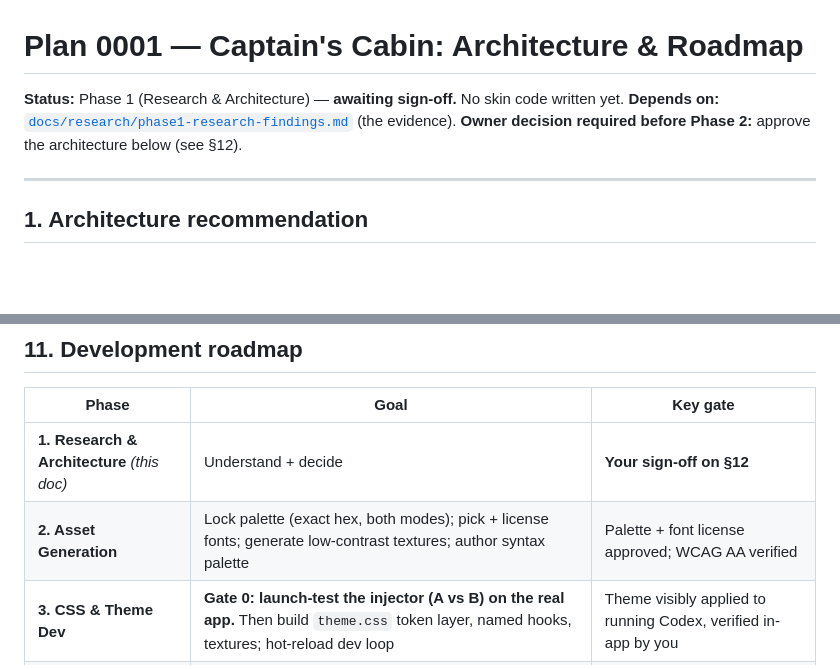
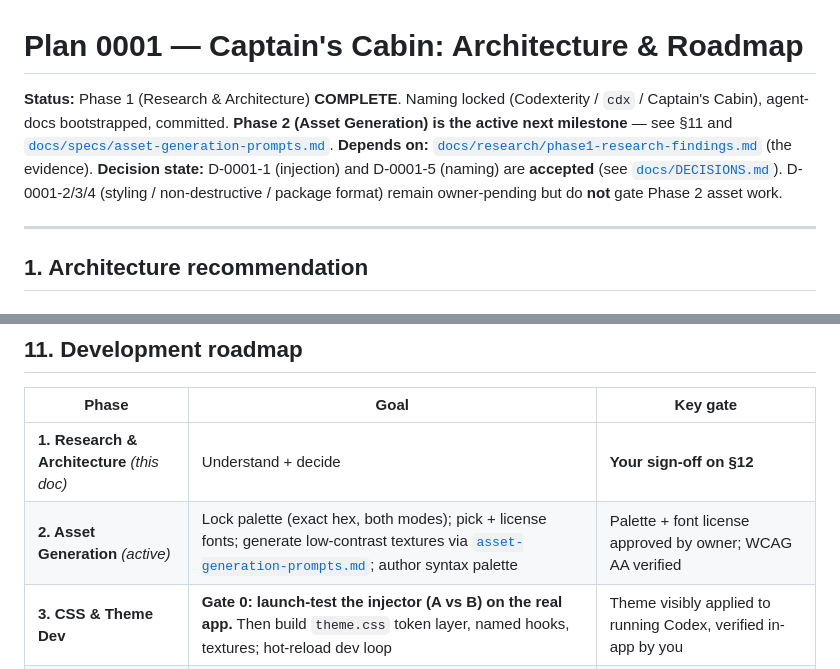
Before and after one commit to cchen362/Codexterity, a Markdown page: docs/plans/0001-captains-cabin-architecture.md, 2 parts joined by grey strips. Rendered like a GitHub page; blank space fills up the shorter version.

```diff
--- a/docs/plans/0001-captains-cabin-architecture.md
+++ b/docs/plans/0001-captains-cabin-architecture.md
@@ -1,8 +1,8 @@
 # Plan 0001 — Captain's Cabin: Architecture & Roadmap
 
-**Status:** Phase 1 (Research & Architecture) — **awaiting sign-off.** No skin code written yet.
+**Status:** Phase 1 (Research & Architecture) **COMPLETE**. Naming locked (Codexterity / `cdx` / Captain's Cabin), agent-docs bootstrapped, committed. **Phase 2 (Asset Generation) is the active next milestone** — see §11 and [`docs/specs/asset-generation-prompts.md`](../specs/asset-generation-prompts.md).
 **Depends on:** [`docs/research/phase1-research-findings.md`](../research/phase1-research-findings.md) (the evidence).
-**Owner decision required before Phase 2:** approve the architecture below (see §12).
+**Decision state:** D-0001-1 (injection) and D-0001-5 (naming) are **accepted** (see [`docs/DECISIONS.md`](../DECISIONS.md)). D-0001-2/3/4 (styling / non-destructive / package format) remain owner-pending but do **not** gate Phase 2 asset work.
 
 ---
 
@@ -160,7 +160,7 @@ Residual accepted risk: a major OpenAI UI overhaul will need a theme refresh (re
 | Phase | Goal | Key gate |
 |---|---|---|
 | **1. Research & Architecture** *(this doc)* | Understand + decide | **Your sign-off on §12** |
-| **2. Asset Generation** | Lock palette (exact hex, both modes); pick + license fonts; generate low-contrast textures; author syntax palette | Palette + font license approved; WCAG AA verified |
+| **2. Asset Generation** *(active)* | Lock palette (exact hex, both modes); pick + license fonts; generate low-contrast textures via [`asset-generation-prompts.md`](../specs/asset-generation-prompts.md); author syntax palette | Palette + font license approved by owner; WCAG AA verified |
 | **3. CSS & Theme Dev** | **Gate 0: launch-test the injector (A vs B) on the real app.** Then build `theme.css` token layer, named hooks, textures; hot-reload dev loop | Theme visibly applied to running Codex, verified in-app by you |
 | **4. Packaging** | `.ccskin` format + injector CLI (apply/restore/verify) + safe-CSS validation | Clean apply/restore round-trip; nothing residual |
 | **5. Windows Installer** | Launcher + MSIX exe resolver + installer + shortcuts | Fresh-machine install works; survives a simulated app-version bump |
```
Also changed, not shown: docs/specs/asset-generation-prompts.md (added, +107 -0 lines).
